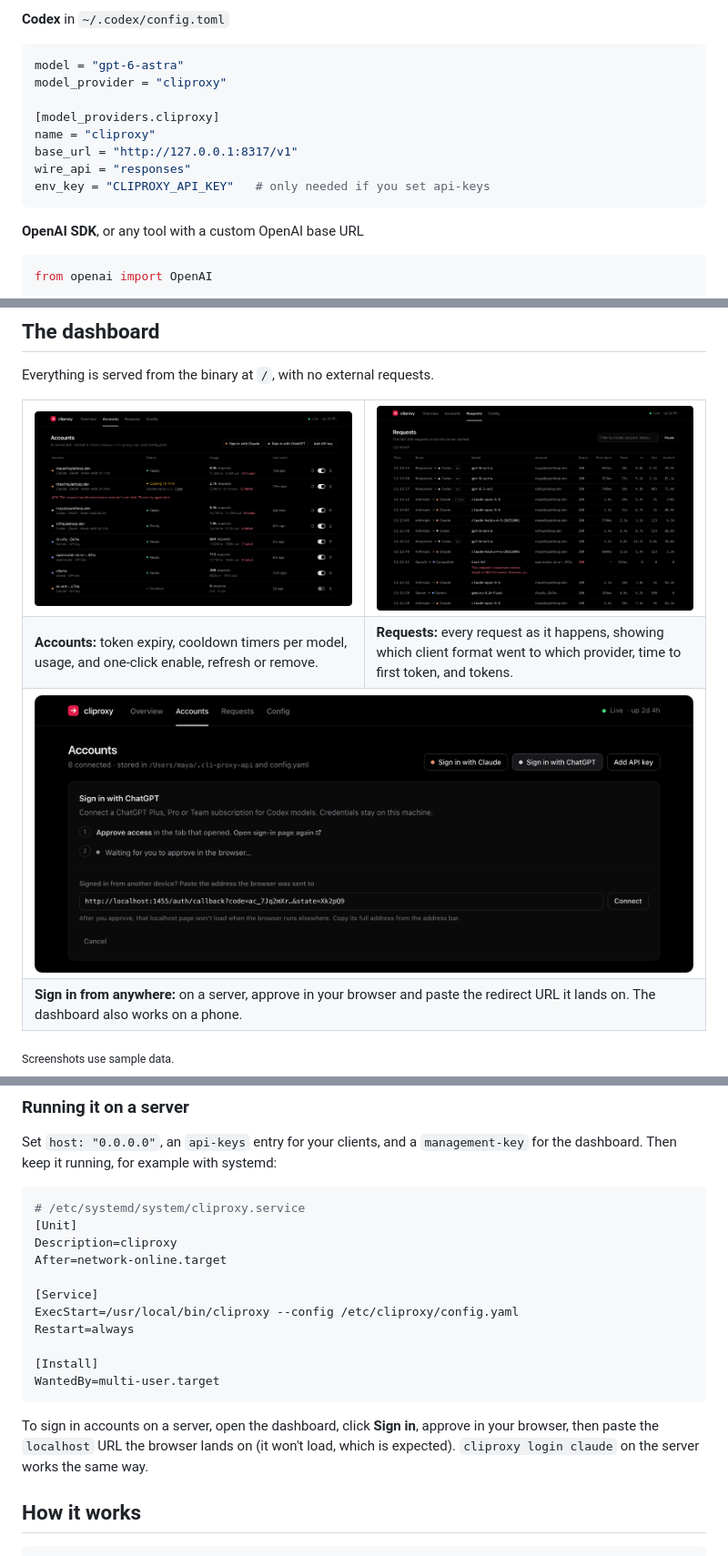
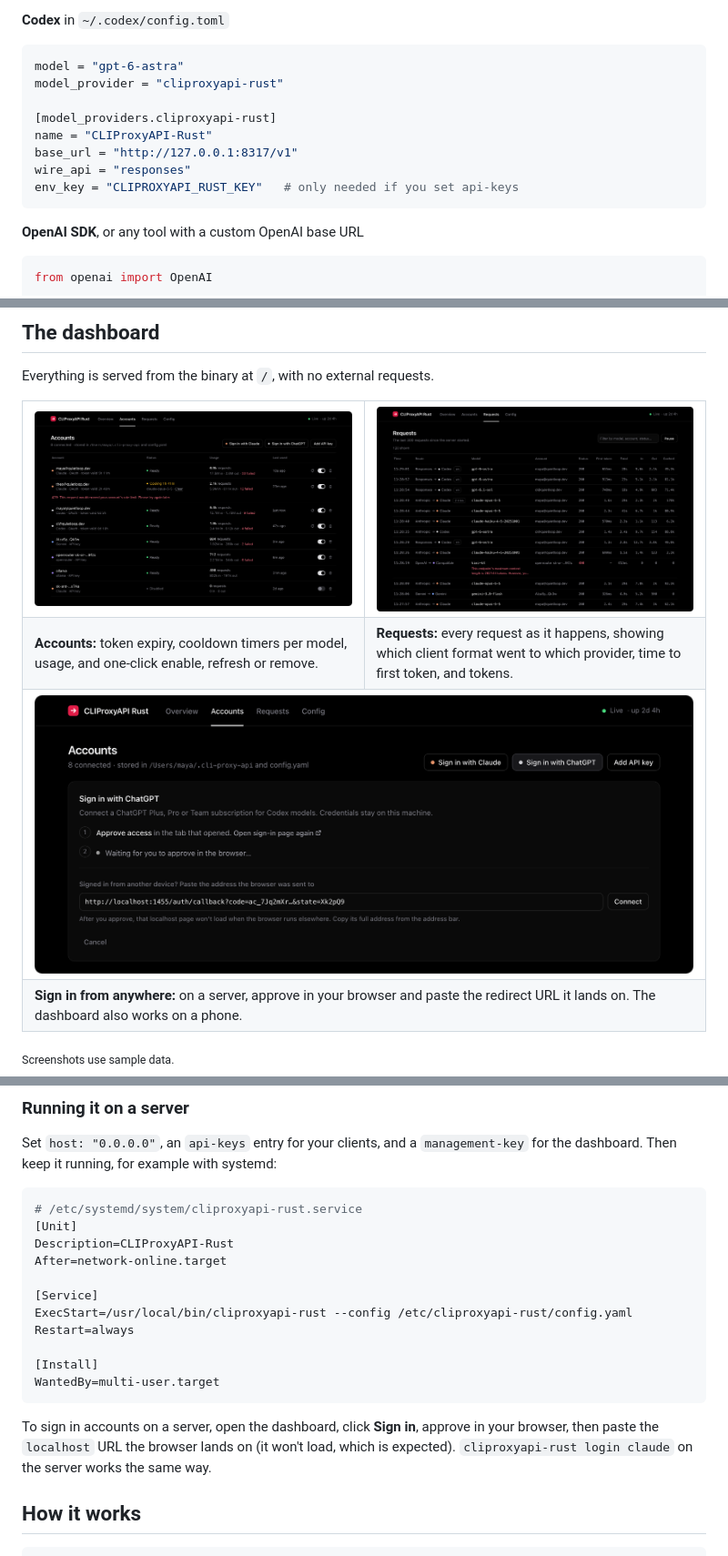
Before and after one commit to DigitalPals/CLIProxyAPI-Rust, a Markdown page: README.md, 3 parts joined by grey strips. Shown at 91% size. Rendered like a GitHub page; pictures changed too: assets/screenshots/accounts.png, assets/screenshots/requests.png, assets/screenshots/sign-in.png.

````diff
--- a/README.md
+++ b/README.md
@@ -75,13 +75,13 @@ Want GPT in Claude Code? `export ANTHROPIC_MODEL=gpt-6-astra`.
 
 ```toml
 model = "gpt-6-astra"
-model_provider = "cliproxy"
+model_provider = "cliproxyapi-rust"
 
-[model_providers.cliproxy]
-name = "cliproxy"
+[model_providers.cliproxyapi-rust]
+name = "CLIProxyAPI-Rust"
 base_url = "http://127.0.0.1:8317/v1"
 wire_api = "responses"
-env_key = "CLIPROXY_API_KEY"   # only needed if you set api-keys
+env_key = "CLIPROXYAPI_RUST_KEY"   # only needed if you set api-keys
 ```
 
 **OpenAI SDK**, or any tool with a custom OpenAI base URL
@@ -200,20 +200,20 @@ openai-compatibility:
 Set `host: "0.0.0.0"`, an `api-keys` entry for your clients, and a `management-key` for the dashboard. Then keep it running, for example with systemd:
 
 ```ini
-# /etc/systemd/system/cliproxy.service
+# /etc/systemd/system/cliproxyapi-rust.service
 [Unit]
-Description=cliproxy
+Description=CLIProxyAPI-Rust
 After=network-online.target
 
 [Service]
-ExecStart=/usr/local/bin/cliproxy --config /etc/cliproxy/config.yaml
+ExecStart=/usr/local/bin/cliproxyapi-rust --config /etc/cliproxyapi-rust/config.yaml
 Restart=always
 
 [Install]
 WantedBy=multi-user.target
 ```
 
-To sign in accounts on a server, open the dashboard, click **Sign in**, approve in your browser, then paste the `localhost` URL the browser lands on (it won't load, which is expected). `cliproxy login claude` on the server works the same way.
+To sign in accounts on a server, open the dashboard, click **Sign in**, approve in your browser, then paste the `localhost` URL the browser lands on (it won't load, which is expected). `cliproxyapi-rust login claude` on the server works the same way.
 
 ## How it works
 
````
Also changed, not shown: other parts of README.md (+13 -13 lines), DESIGN.md (+1 -1 lines), PRODUCT.md (+4 -4 lines), assets/screenshots/overview.png, assets/social-preview.png, 12 other files.
